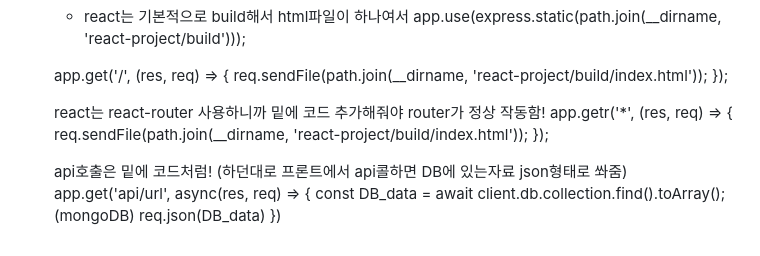
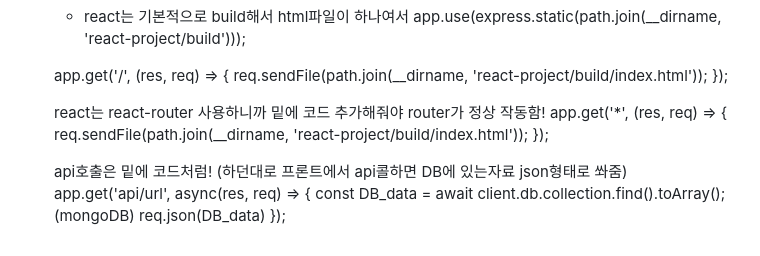
Before and after one commit to chipmunkcol/nodeJs, a Markdown page: README.md, the part around the change. Drawn GitHub-style.

```diff
--- a/README.md
+++ b/README.md
@@ -85,7 +85,7 @@
     });
 
     react는 react-router 사용하니까 밑에 코드 추가해줘야 router가 정상 작동함!
-    app.getr('*', (res, req) => {
+    app.get('*', (res, req) => {
         req.sendFile(path.join(__dirname, 'react-project/build/index.html'));
     });
 
@@ -93,4 +93,4 @@
     app.get('api/url', async(res, req) => {
         const DB_data = await client.db.collection.find().toArray(); (mongoDB)
         req.json(DB_data)
-    })
+    });
```
